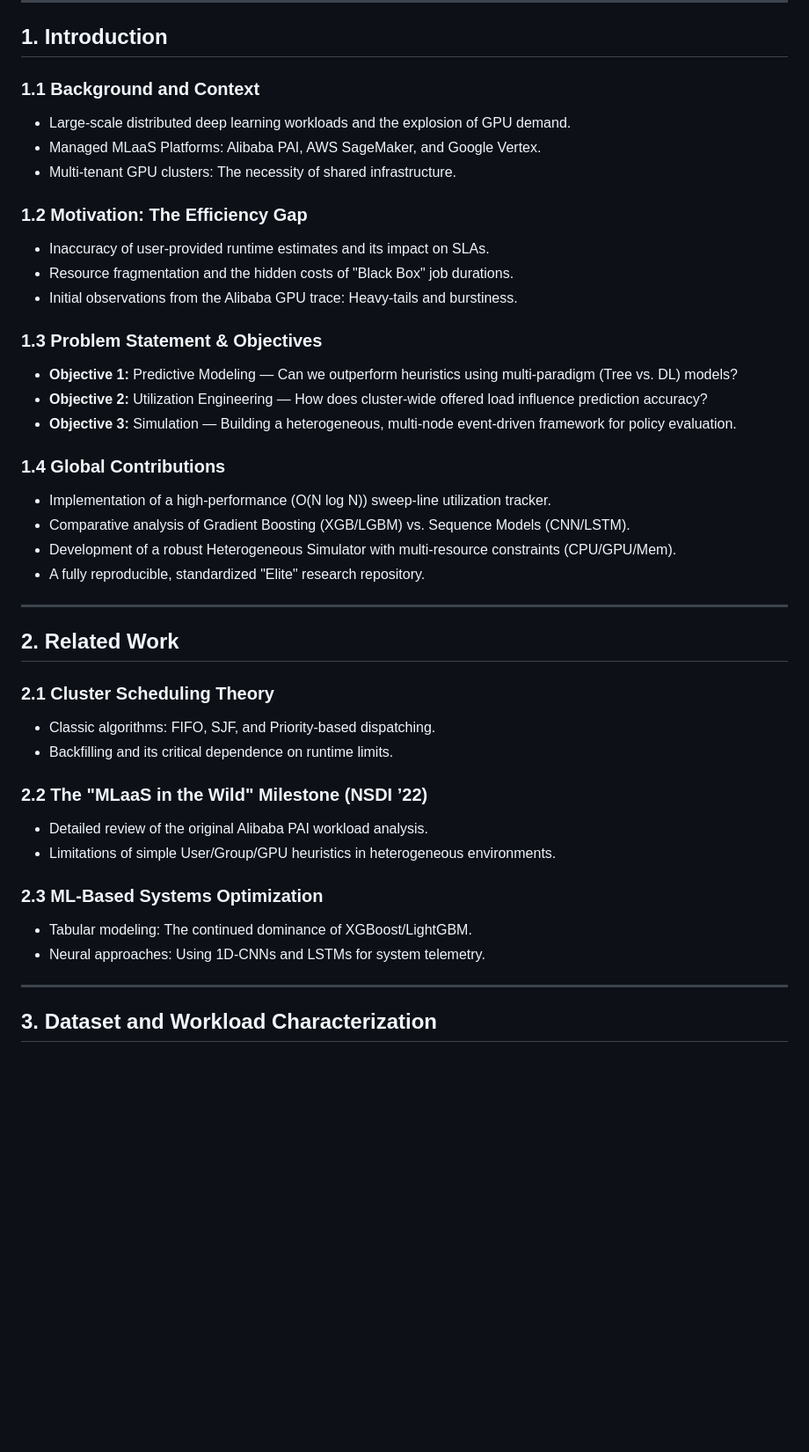
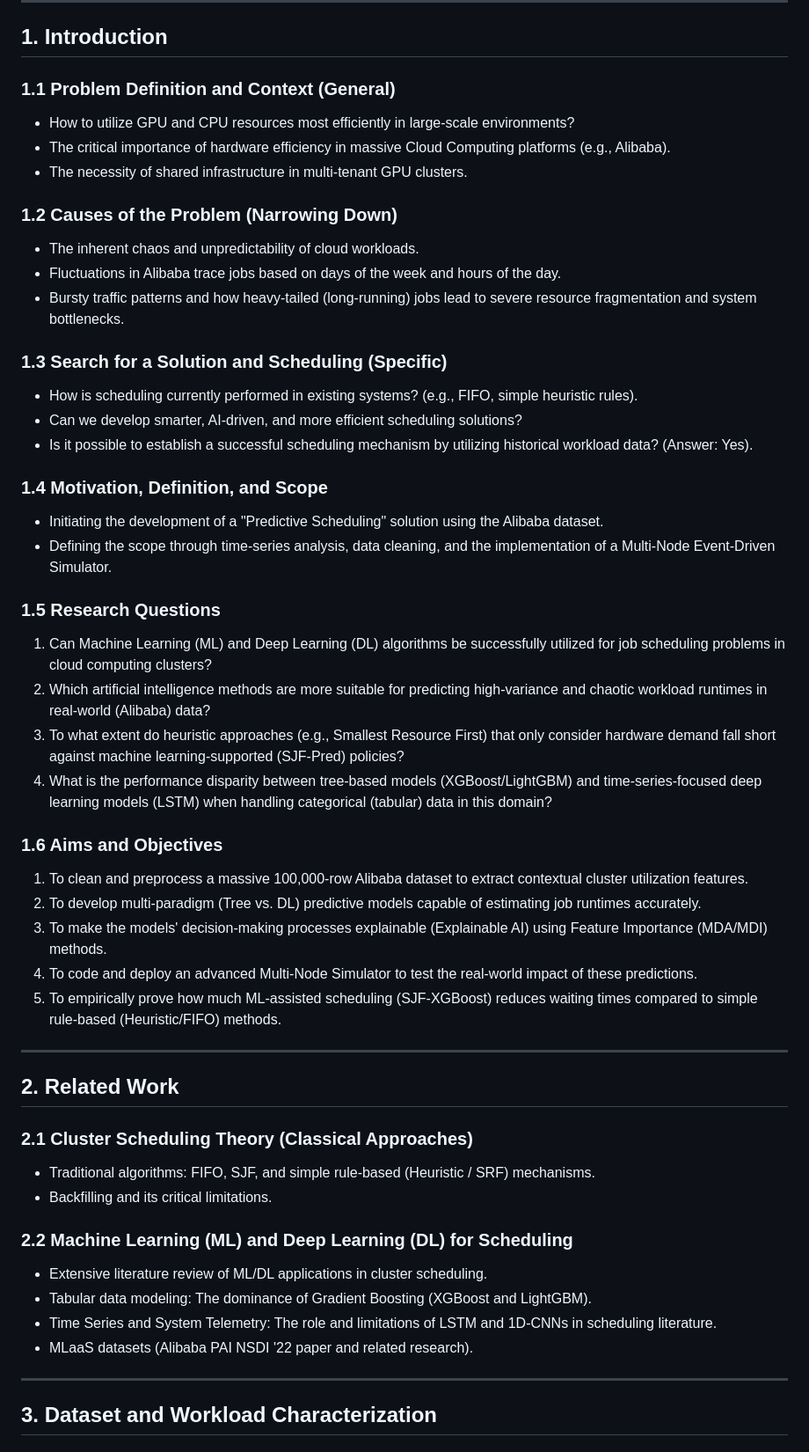
Before and after one commit to th3n3xtg3n3ration/alibaba-gpu-cluster-runtime-prediction-and-scheduling, a Markdown page: docs/thesis_outline.md, the part around one of its changes. Shown at 88% size. Rendered like a GitHub page; blank space fills up the shorter version.

```diff
--- a/docs/thesis_outline.md
+++ b/docs/thesis_outline.md
@@ -19,42 +20,51 @@
 
 ## 1. Introduction
 
-### 1.1 Background and Context
-- Large-scale distributed deep learning workloads and the explosion of GPU demand.
-- Managed MLaaS Platforms: Alibaba PAI, AWS SageMaker, and Google Vertex.
-- Multi-tenant GPU clusters: The necessity of shared infrastructure.
+### 1.1 Problem Definition and Context (General)
+- How to utilize GPU and CPU resources most efficiently in large-scale environments?
+- The critical importance of hardware efficiency in massive Cloud Computing platforms (e.g., Alibaba).
+- The necessity of shared infrastructure in multi-tenant GPU clusters.
 
-### 1.2 Motivation: The Efficiency Gap
-- Inaccuracy of user-provided runtime estimates and its impact on SLAs.
-- Resource fragmentation and the hidden costs of "Black Box" job durations.
-- Initial observations from the Alibaba GPU trace: Heavy-tails and burstiness.
+### 1.2 Causes of the Problem (Narrowing Down)
+- The inherent chaos and unpredictability of cloud workloads.
+- Fluctuations in Alibaba trace jobs based on days of the week and hours of the day.
+- Bursty traffic patterns and how heavy-tailed (long-running) jobs lead to severe resource fragmentation and system bottlenecks.
 
-### 1.3 Problem Statement & Objectives
-- **Objective 1:** Predictive Modeling — Can we outperform heuristics using multi-paradigm (Tree vs. DL) models?
-- **Objective 2:** Utilization Engineering — How does cluster-wide offered load influence prediction accuracy?
-- **Objective 3:** Simulation — Building a heterogeneous, multi-node event-driven framework for policy evaluation.
+### 1.3 Search for a Solution and Scheduling (Specific)
+- How is scheduling currently performed in existing systems? (e.g., FIFO, simple heuristic rules).
+- Can we develop smarter, AI-driven, and more efficient scheduling solutions?
+- Is it possible to establish a successful scheduling mechanism by utilizing historical workload data? (Answer: Yes).
 
-### 1.4 Global Contributions
-- Implementation of a high-performance (O(N log N)) sweep-line utilization tracker.
-- Comparative analysis of Gradient Boosting (XGB/LGBM) vs. Sequence Models (CNN/LSTM).
-- Development of a robust Heterogeneous Simulator with multi-resource constraints (CPU/GPU/Mem).
-- A fully reproducible, standardized "Elite" research repository.
+### 1.4 Motivation, Definition, and Scope
+- Initiating the development of a "Predictive Scheduling" solution using the Alibaba dataset.
+- Defining the scope through time-series analysis, data cleaning, and the implementation of a Multi-Node Event-Driven Simulator.
+
+### 1.5 Research Questions
+1. Can Machine Learning (ML) and Deep Learning (DL) algorithms be successfully utilized for job scheduling problems in cloud computing clusters?
+2. Which artificial intelligence methods are more suitable for predicting high-variance and chaotic workload runtimes in real-world (Alibaba) data?
+3. To what extent do heuristic approaches (e.g., Smallest Resource First) that only consider hardware demand fall short against machine learning-supported (SJF-Pred) policies?
+4. What is the performance disparity between tree-based models (XGBoost/LightGBM) and time-series-focused deep learning models (LSTM) when handling categorical (tabular) data in this domain?
+
+### 1.6 Aims and Objectives
+1. To clean and preprocess a massive 100,000-row Alibaba dataset to extract contextual cluster utilization features.
+2. To develop multi-paradigm (Tree vs. DL) predictive models capable of estimating job runtimes accurately.
+3. To make the models' decision-making processes explainable (Explainable AI) using Feature Importance (MDA/MDI) methods.
+4. To code and deploy an advanced Multi-Node Simulator to test the real-world impact of these predictions.
+5. To empirically prove how much ML-assisted scheduling (SJF-XGBoost) reduces waiting times compared to simple rule-based (Heuristic/FIFO) methods.
 
 ---
 
 ## 2. Related Work
 
-### 2.1 Cluster Scheduling Theory
-- Classic algorithms: FIFO, SJF, and Priority-based dispatching.
-- Backfilling and its critical dependence on runtime limits.
+### 2.1 Cluster Scheduling Theory (Classical Approaches)
+- Traditional algorithms: FIFO, SJF, and simple rule-based (Heuristic / SRF) mechanisms.
+- Backfilling and its critical limitations.
 
-### 2.2 The "MLaaS in the Wild" Milestone (NSDI ’22)
-- Detailed review of the original Alibaba PAI workload analysis.
-- Limitations of simple User/Group/GPU heuristics in heterogeneous environments.
-
-### 2.3 ML-Based Systems Optimization
-- Tabular modeling: The continued dominance of XGBoost/LightGBM.
-- Neural approaches: Using 1D-CNNs and LSTMs for system telemetry.
+### 2.2 Machine Learning (ML) and Deep Learning (DL) for Scheduling
+- Extensive literature review of ML/DL applications in cluster scheduling.
+- Tabular data modeling: The dominance of Gradient Boosting (XGBoost and LightGBM).
+- Time Series and System Telemetry: The role and limitations of LSTM and 1D-CNNs in scheduling literature.
+- MLaaS datasets (Alibaba PAI NSDI '22 paper and related research).
 
 ---
 
```
Also changed, not shown: other parts of docs/thesis_outline.md (+1 -0 lines).
